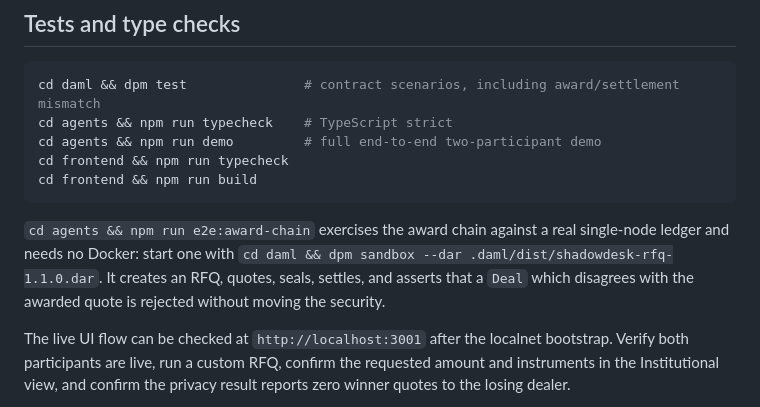
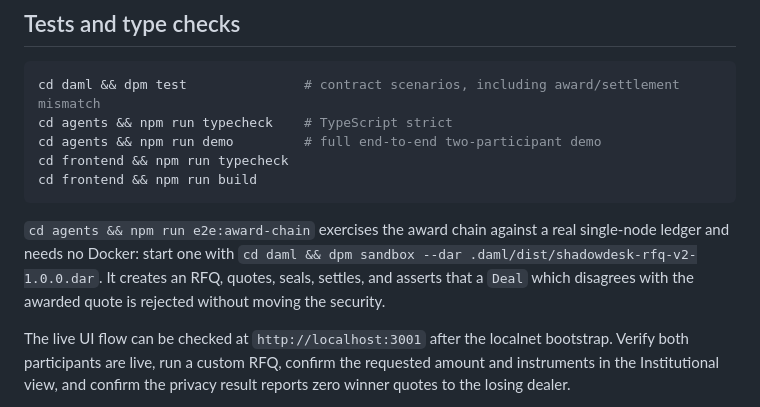
Before and after one commit to Saber1Y/ShadowDesk, a Markdown page: README.md, the part around the change. Rendered like a GitHub page.

Commit message:
docs: point the sandbox command at the v2 DAR

````diff
--- a/README.md
+++ b/README.md
@@ -137,7 +137,7 @@ cd frontend && npm run typecheck
 cd frontend && npm run build
 ```
 
-`cd agents && npm run e2e:award-chain` exercises the award chain against a real single-node ledger and needs no Docker: start one with `cd daml && dpm sandbox --dar .daml/dist/shadowdesk-rfq-1.1.0.dar`. It creates an RFQ, quotes, seals, settles, and asserts that a `Deal` which disagrees with the awarded quote is rejected without moving the security.
+`cd agents && npm run e2e:award-chain` exercises the award chain against a real single-node ledger and needs no Docker: start one with `cd daml && dpm sandbox --dar .daml/dist/shadowdesk-rfq-v2-1.0.0.dar`. It creates an RFQ, quotes, seals, settles, and asserts that a `Deal` which disagrees with the awarded quote is rejected without moving the security.
 
 The live UI flow can be checked at `http://localhost:3001` after the localnet bootstrap.
 Verify both participants are live, run a custom RFQ, confirm the requested amount and instruments in the Institutional view, and confirm the privacy result reports zero winner quotes to the losing dealer.
````
